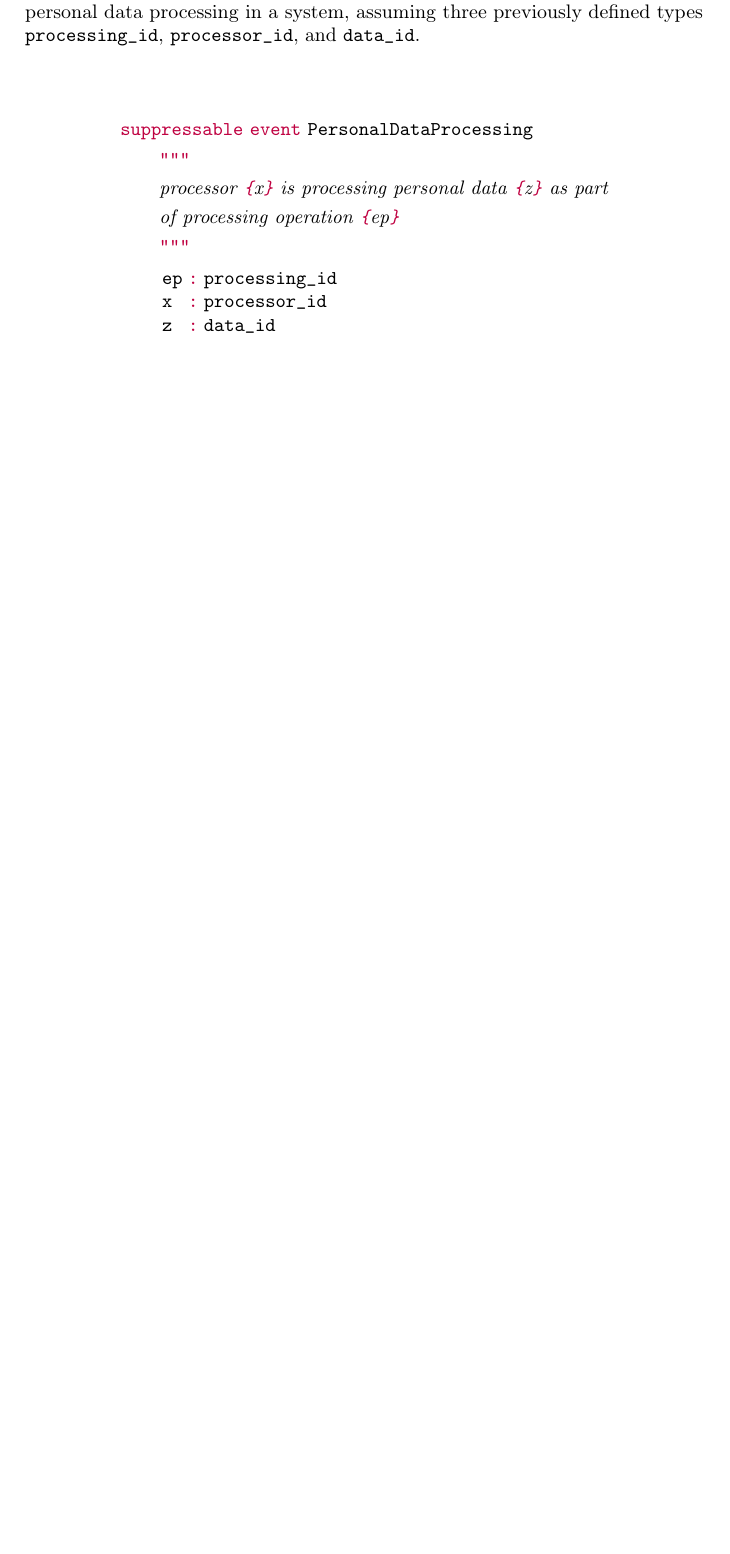
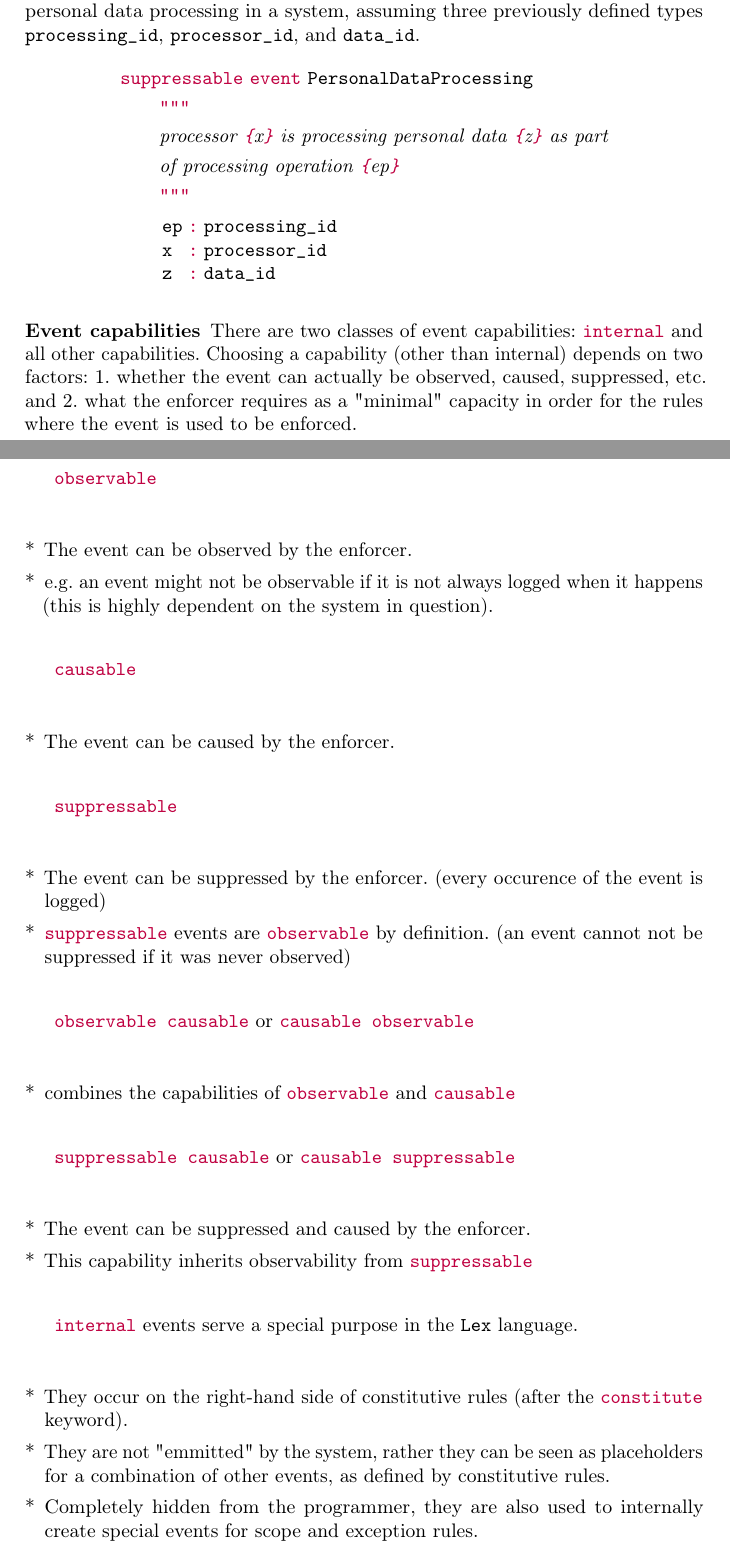
Before and after one commit to Valentine14th/lex, a LaTeX paper (doc/lex.tex): part of page 4 of 8 before the commit and two parts of pages 4 and 5 of 9 after it, the two joined at a grey line, cut so that both start at the same text, the shorter picture padded with empty space. Compiled offline with pdfLaTeX.

Commit message:
first attempt at describing event capabilities

```diff
--- a/doc/lex.tex
+++ b/doc/lex.tex
@@ -280,6 +280,47 @@ The pairs of identifiers $ident_{i1}\kw{:} ident_{i2}$ contained in the event de
   \end{align*}
 \end{example}
 
+\subsubsection{Event capabilities}
+There are two classes of event capabilities: \kw{internal} and all other capabilities.
+Choosing a capability (other than internal) depends on two factors:
+1. whether the event can actually be observed, caused, suppressed, etc. and
+2. what the enforcer requires as a "minimal" capacity in order for the rules where the event is used to be enforced.
+
+\newpage
+\kw{observable}
+\begin{itemize}[*]
+  \item The event can be observed by the enforcer.
+  \item e.g. an event might not be observable if it is not always logged when it happens (this is highly dependent on the system in question).
+\end{itemize}
+
+\kw{causable}
+\begin{itemize}[*]
+  \item The event can be caused by the enforcer.
+\end{itemize}
+
+\kw{suppressable}
+\begin{itemize}[*]
+  \item The event can be suppressed by the enforcer. (every occurence of the event is logged)
+  \item \kw{suppressable} events are \kw{observable} by definition. (an event cannot not be suppressed if it was never observed)
+\end{itemize}
+
+\kw{observable causable} or \kw{causable observable}
+\begin{itemize}[*]
+  \item combines the capabilities of \kw{observable} and \kw{causable}
+\end{itemize}
+
+\kw{suppressable causable} or \kw{causable suppressable}
+\begin{itemize}[*]
+  \item The event can be suppressed and caused by the enforcer.
+  \item This capability inherits observability from \kw{suppressable}
+\end{itemize}
+
+\kw{internal} events serve a special purpose in the \Lex{} language.
+\begin{itemize}[*]
+  \item They occur on the right-hand side of constitutive rules (after the \kw{constitute} keyword).
+  \item They are not "emmitted" by the system, rather they can be seen as placeholders for a combination of other events, as defined by constitutive rules.
+  \item Completely hidden from the programmer, they are also used to internally create special events for scope and exception rules.
+\end{itemize}
 
 \subsection{Rules}
 
```
Also changed, not shown: doc/lex.pdf.
